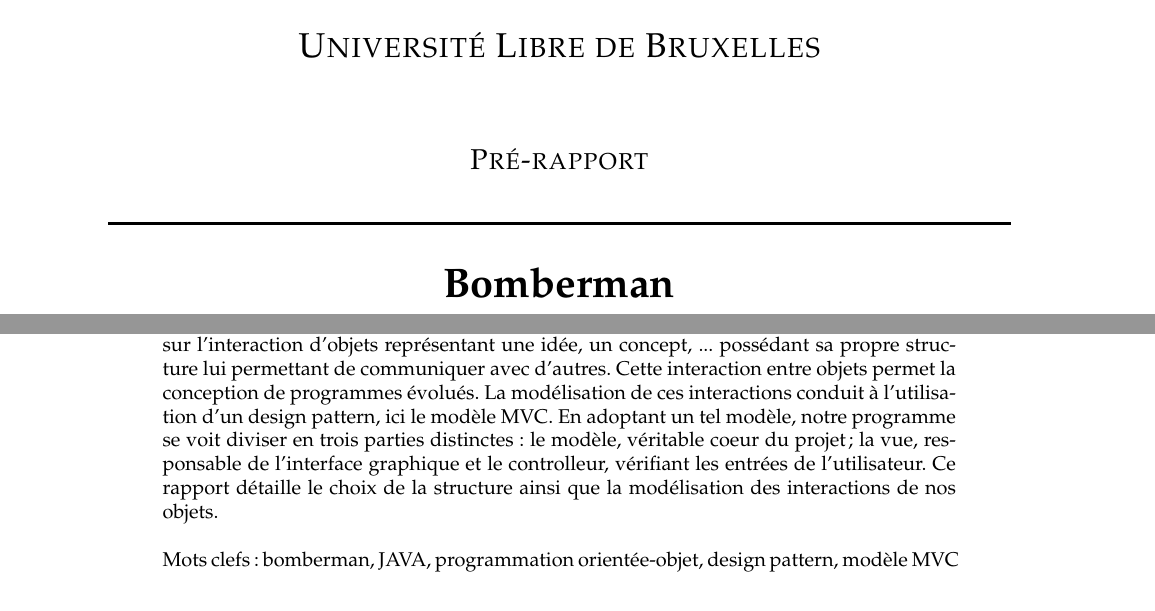
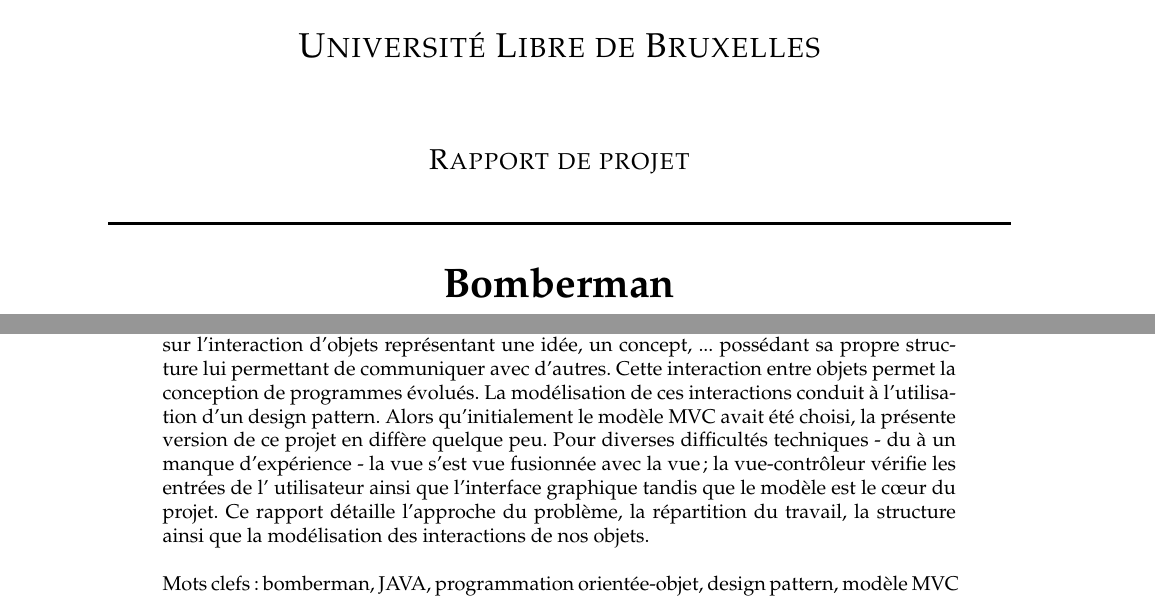
Before and after one commit to nenglebert/bomberman, a LaTeX paper (rapport/main.tex, which reads rapport/abstract.tex, rapport/titlepage/titlepage.tex): two parts of pages 1 and 2 of 7, joined at a grey line, cut so that both start at the same text. Compiled offline with pdfLaTeX.

Commit message:
Mise à jour de l'abstract.

```diff
--- a/rapport/abstract.tex
+++ b/rapport/abstract.tex
@@ -13,12 +13,13 @@
 l'interaction d'objets représentant une idée, un concept, ... possédant sa  propre
 structure lui permettant de communiquer avec d'autres. Cette interaction entre objets
 permet la conception de programmes évolués.
-La modélisation de ces interactions conduit à l'utilisation d'un design pattern, ici
-le modèle MVC. En adoptant un tel modèle, notre programme se voit diviser en trois
-parties distinctes : le modèle, véritable coeur du projet ; la vue, responsable de
-l'interface graphique et le controlleur, vérifiant les entrées de l'utilisateur.
-Ce rapport détaille le choix de la structure ainsi que la modélisation des interactions
-de nos objets. \\\\
+La modélisation de ces interactions conduit à l'utilisation d'un design pattern. Alors
+qu'initialement le modèle MVC avait été choisi, la présente version de ce projet en
+diffère quelque peu. Pour diverses difficultés techniques - du à un manque d'expérience -
+la vue s'est vue fusionnée avec la vue ; la vue-contrôleur vérifie les entrées de l'
+utilisateur ainsi que l'interface graphique tandis que le modèle est le cœur du projet.
+Ce rapport détaille l'approche du problème, la répartition du travail, la structure ainsi
+que la modélisation des interactions de nos objets. \\\\
 Mots clefs : bomberman, JAVA, programmation orientée-objet, design pattern, modèle MVC \\
 \end{abstract}
 \tableofcontents
--- a/rapport/titlepage/titlepage.tex
+++ b/rapport/titlepage/titlepage.tex
@@ -6,7 +6,7 @@
 	\includegraphics[scale=0.11]{titlepage/logo.jpg}~\\[1cm]				%Logo
 
 	\textsc{\LARGE Université Libre de Bruxelles}\\[1.5cm]
-	\textsc{\Large Pré-rapport}\\[0.5cm]
+	\textsc{\Large Rapport de projet}\\[0.5cm]
 
 	\HRule \\[0.4cm]
 	{ \huge \bfseries Bomberman \ \\INFO-H-200 \\[0.4cm] }
```
Also changed, not shown: 5 other files.
